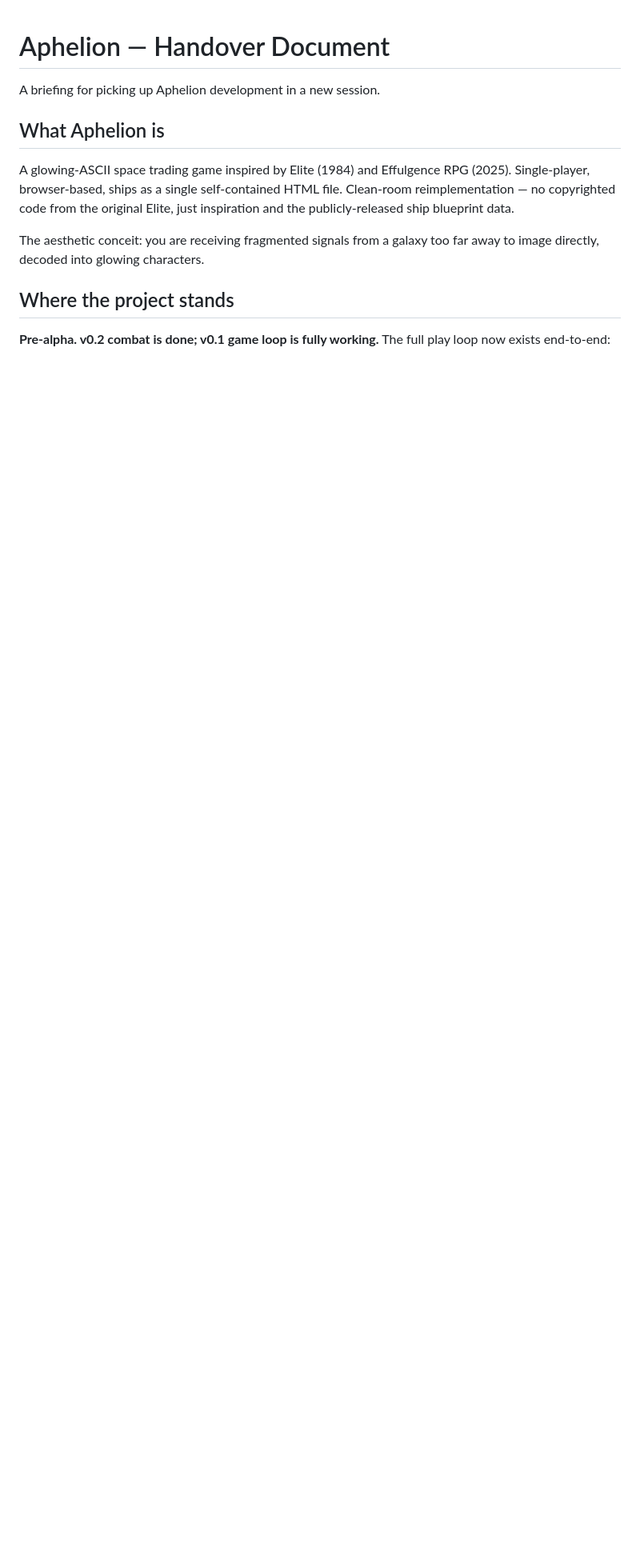
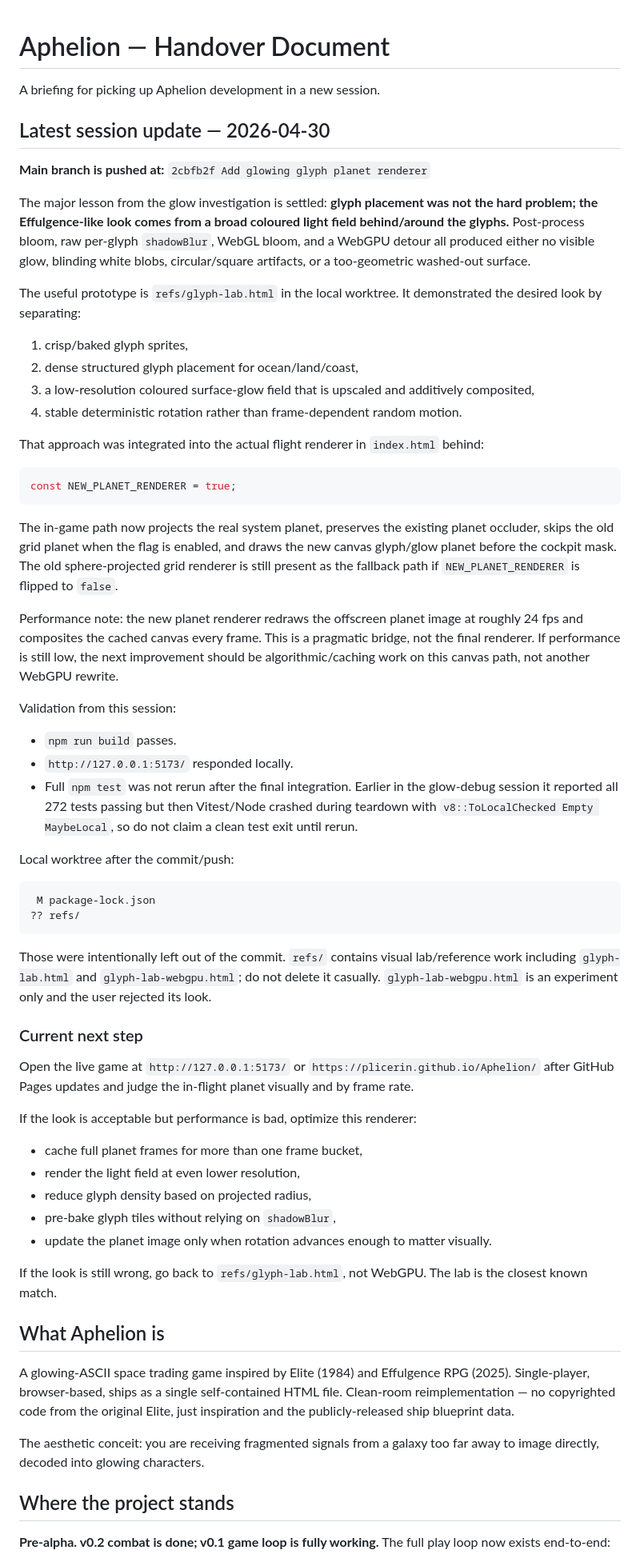
Before and after one commit to Plicerin/Aphelion, a Markdown page: docs/HANDOVER.md, the part around one of its changes. Shown at 80% size. GitHub-like rendering; blank space fills up the shorter version.

Commit message:
Update handover for glyph planet renderer

````diff
--- a/docs/HANDOVER.md
+++ b/docs/HANDOVER.md
@@ -1,6 +1,58 @@
 # Aphelion — Handover Document
 
 A briefing for picking up Aphelion development in a new session.
+
+## Latest session update — 2026-04-30
+
+**Main branch is pushed at:** `2cbfb2f Add glowing glyph planet renderer`
+
+The major lesson from the glow investigation is settled: **glyph placement was not the hard problem; the Effulgence-like look comes from a broad coloured light field behind/around the glyphs.** Post-process bloom, raw per-glyph `shadowBlur`, WebGL bloom, and a WebGPU detour all produced either no visible glow, blinding white blobs, circular/square artifacts, or a too-geometric washed-out surface.
+
+The useful prototype is `refs/glyph-lab.html` in the local worktree. It demonstrated the desired look by separating:
+
+1. crisp/baked glyph sprites,
+2. dense structured glyph placement for ocean/land/coast,
+3. a low-resolution coloured surface-glow field that is upscaled and additively composited,
+4. stable deterministic rotation rather than frame-dependent random motion.
+
+That approach was integrated into the actual flight renderer in `index.html` behind:
+
+```js
+const NEW_PLANET_RENDERER = true;
+```
+
+The in-game path now projects the real system planet, preserves the existing planet occluder, skips the old grid planet when the flag is enabled, and draws the new canvas glyph/glow planet before the cockpit mask. The old sphere-projected grid renderer is still present as the fallback path if `NEW_PLANET_RENDERER` is flipped to `false`.
+
+Performance note: the new planet renderer redraws the offscreen planet image at roughly 24 fps and composites the cached canvas every frame. This is a pragmatic bridge, not the final renderer. If performance is still low, the next improvement should be algorithmic/caching work on this canvas path, not another WebGPU rewrite.
+
+Validation from this session:
+
+- `npm run build` passes.
+- `http://127.0.0.1:5173/` responded locally.
+- Full `npm test` was not rerun after the final integration. Earlier in the glow-debug session it reported all 272 tests passing but then Vitest/Node crashed during teardown with `v8::ToLocalChecked Empty MaybeLocal`, so do not claim a clean test exit until rerun.
+
+Local worktree after the commit/push:
+
+```text
+ M package-lock.json
+?? refs/
+```
+
+Those were intentionally left out of the commit. `refs/` contains visual lab/reference work including `glyph-lab.html` and `glyph-lab-webgpu.html`; do not delete it casually. `glyph-lab-webgpu.html` is an experiment only and the user rejected its look.
+
+### Current next step
+
+Open the live game at `http://127.0.0.1:5173/` or `https://plicerin.github.io/Aphelion/` after GitHub Pages updates and judge the in-flight planet visually and by frame rate.
+
+If the look is acceptable but performance is bad, optimize this renderer:
+
+- cache full planet frames for more than one frame bucket,
+- render the light field at even lower resolution,
+- reduce glyph density based on projected radius,
+- pre-bake glyph tiles without relying on `shadowBlur`,
+- update the planet image only when rotation advances enough to matter visually.
+
+If the look is still wrong, go back to `refs/glyph-lab.html`, not WebGPU. The lab is the closest known match.
 
 ## What Aphelion is
 
````
Also changed, not shown: other parts of docs/HANDOVER.md (+12 -6 lines).
